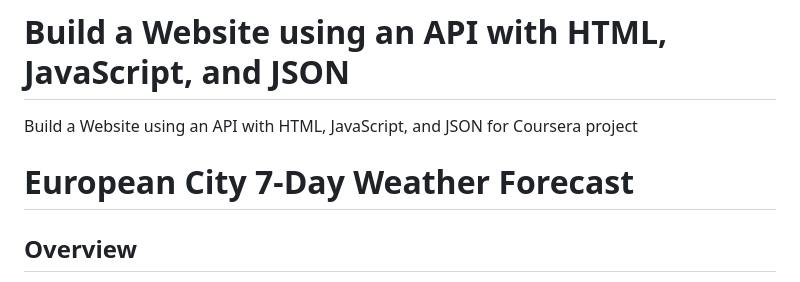
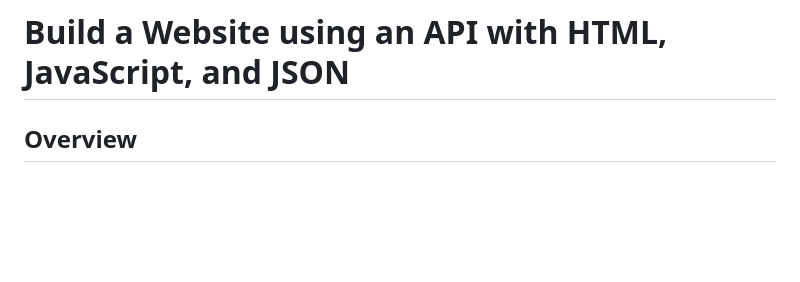
Before and after one commit to rajg2023/Web-Application-using-an-API, a Markdown page: README.md, the part around the change. Drawn GitHub-style; blank space fills up the shorter version.

```diff
--- a/README.md
+++ b/README.md
@@ -1,6 +1,4 @@
 #  Build a Website using an API with HTML, JavaScript, and JSON
-Build a Website using an API with HTML, JavaScript, and JSON for Coursera project
-# European City 7-Day Weather Forecast
 
 ## Overview
 
```
